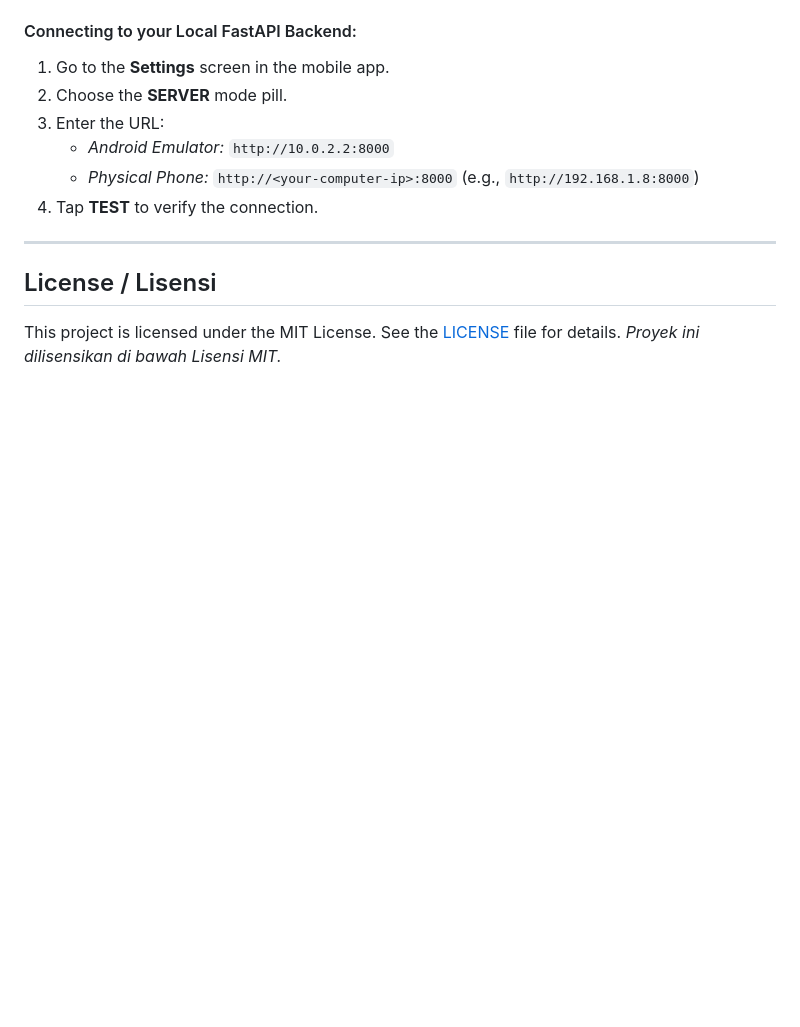
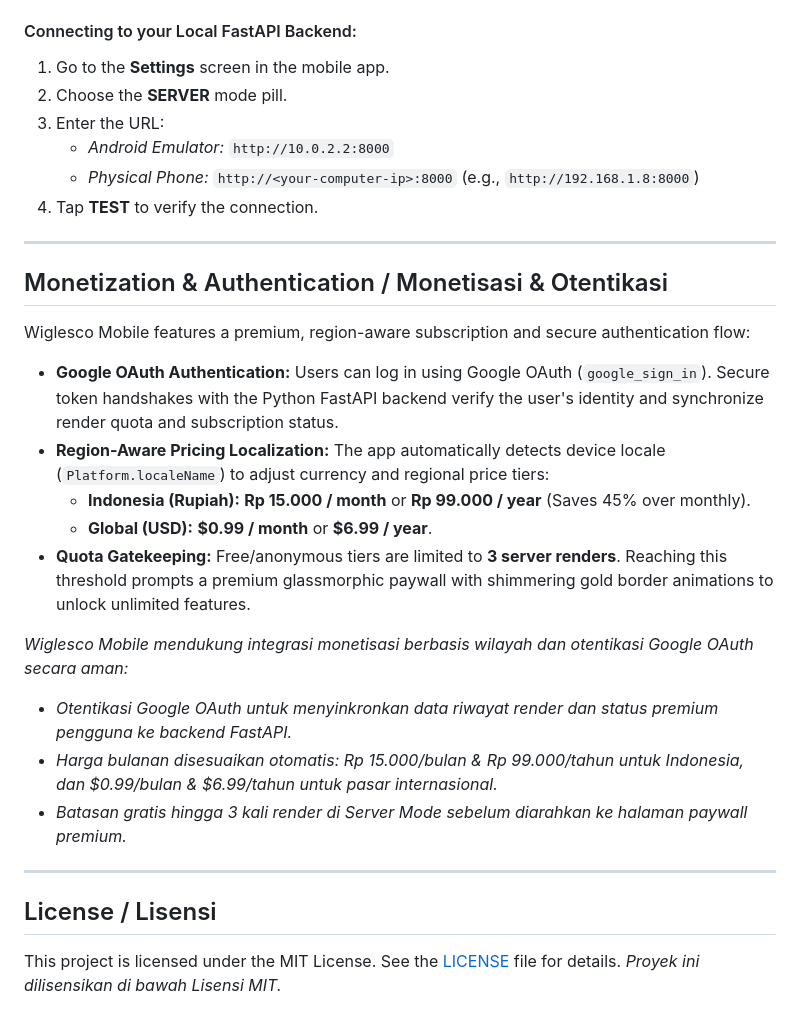
Before and after one commit to RafiMlnf/Wiglesco, a Markdown page: README.md, the part around the change. Rendered like a GitHub page; blank space fills up the shorter version.

Commit message:
docs: add monetization and authentication details to README

```diff
--- a/README.md
+++ b/README.md
@@ -119,6 +119,22 @@ flutter pub get
 
 ---
 
+## Monetization & Authentication / Monetisasi & Otentikasi
+
+Wiglesco Mobile features a premium, region-aware subscription and secure authentication flow:
+*   **Google OAuth Authentication:** Users can log in using Google OAuth (`google_sign_in`). Secure token handshakes with the Python FastAPI backend verify the user's identity and synchronize render quota and subscription status.
+*   **Region-Aware Pricing Localization:** The app automatically detects device locale (`Platform.localeName`) to adjust currency and regional price tiers:
+    *   **Indonesia (Rupiah):** **Rp 15.000 / month** or **Rp 99.000 / year** (Saves 45% over monthly).
+    *   **Global (USD):** **$0.99 / month** or **$6.99 / year**.
+*   **Quota Gatekeeping:** Free/anonymous tiers are limited to **3 server renders**. Reaching this threshold prompts a premium glassmorphic paywall with shimmering gold border animations to unlock unlimited features.
+
+*Wiglesco Mobile mendukung integrasi monetisasi berbasis wilayah dan otentikasi Google OAuth secara aman:*
+*   *Otentikasi Google OAuth untuk menyinkronkan data riwayat render dan status premium pengguna ke backend FastAPI.*
+*   *Harga bulanan disesuaikan otomatis: Rp 15.000/bulan & Rp 99.000/tahun untuk Indonesia, dan $0.99/bulan & $6.99/tahun untuk pasar internasional.*
+*   *Batasan gratis hingga 3 kali render di Server Mode sebelum diarahkan ke halaman paywall premium.*
+
+---
+
 ## License / Lisensi
 
 This project is licensed under the MIT License. See the [LICENSE](./LICENSE) file for details.
```
